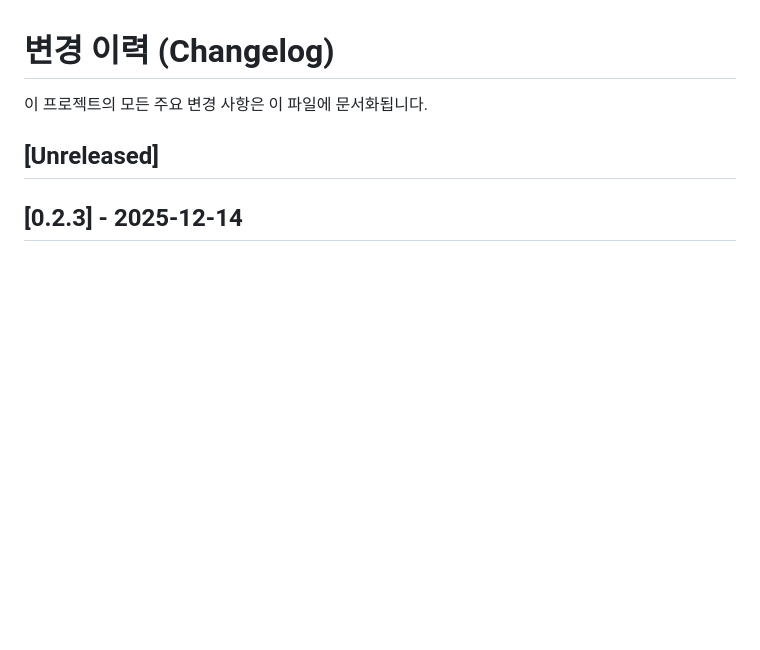
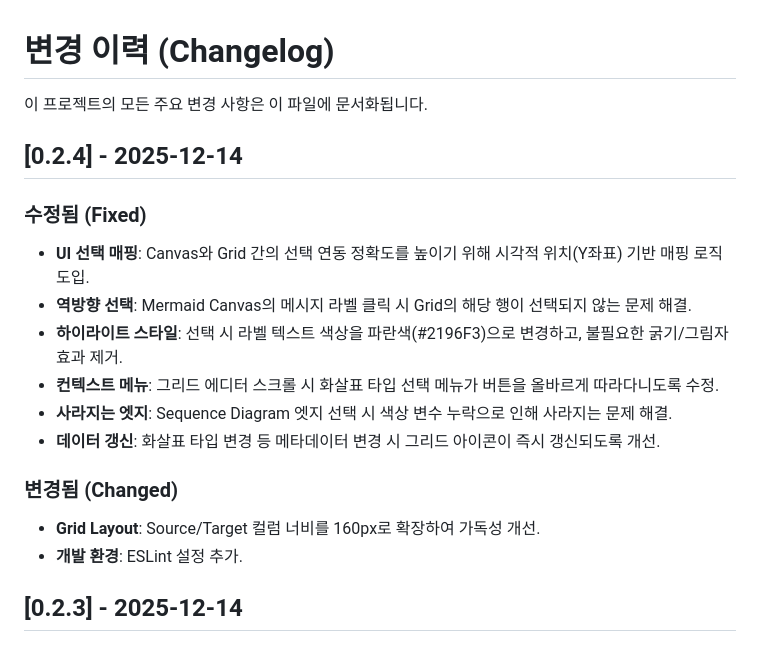
Before and after one commit to nazana/SequenceDiagram4Mermaid, a Markdown page: CHANGELOG.md, the part around the change. Drawn GitHub-style; blank space fills up the shorter version.

Commit message:
docs: update changelog for v0.2.4

```diff
--- a/CHANGELOG.md
+++ b/CHANGELOG.md
@@ -2,7 +2,20 @@
 
 이 프로젝트의 모든 주요 변경 사항은 이 파일에 문서화됩니다.
 
-## [Unreleased]
+
+## [0.2.4] - 2025-12-14
+### 수정됨 (Fixed)
+- **UI 선택 매핑**: Canvas와 Grid 간의 선택 연동 정확도를 높이기 위해 시각적 위치(Y좌표) 기반 매핑 로직 도입.
+- **역방향 선택**: Mermaid Canvas의 메시지 라벨 클릭 시 Grid의 해당 행이 선택되지 않는 문제 해결.
+- **하이라이트 스타일**: 선택 시 라벨 텍스트 색상을 파란색(#2196F3)으로 변경하고, 불필요한 굵기/그림자 효과 제거.
+- **컨텍스트 메뉴**: 그리드 에디터 스크롤 시 화살표 타입 선택 메뉴가 버튼을 올바르게 따라다니도록 수정.
+- **사라지는 엣지**: Sequence Diagram 엣지 선택 시 색상 변수 누락으로 인해 사라지는 문제 해결.
+- **데이터 갱신**: 화살표 타입 변경 등 메타데이터 변경 시 그리드 아이콘이 즉시 갱신되도록 개선.
+
+### 변경됨 (Changed)
+- **Grid Layout**: Source/Target 컬럼 너비를 160px로 확장하여 가독성 개선.
+- **개발 환경**: ESLint 설정 추가.
+
 
 ## [0.2.3] - 2025-12-14
 ### 수정됨 (Fixed)
```
